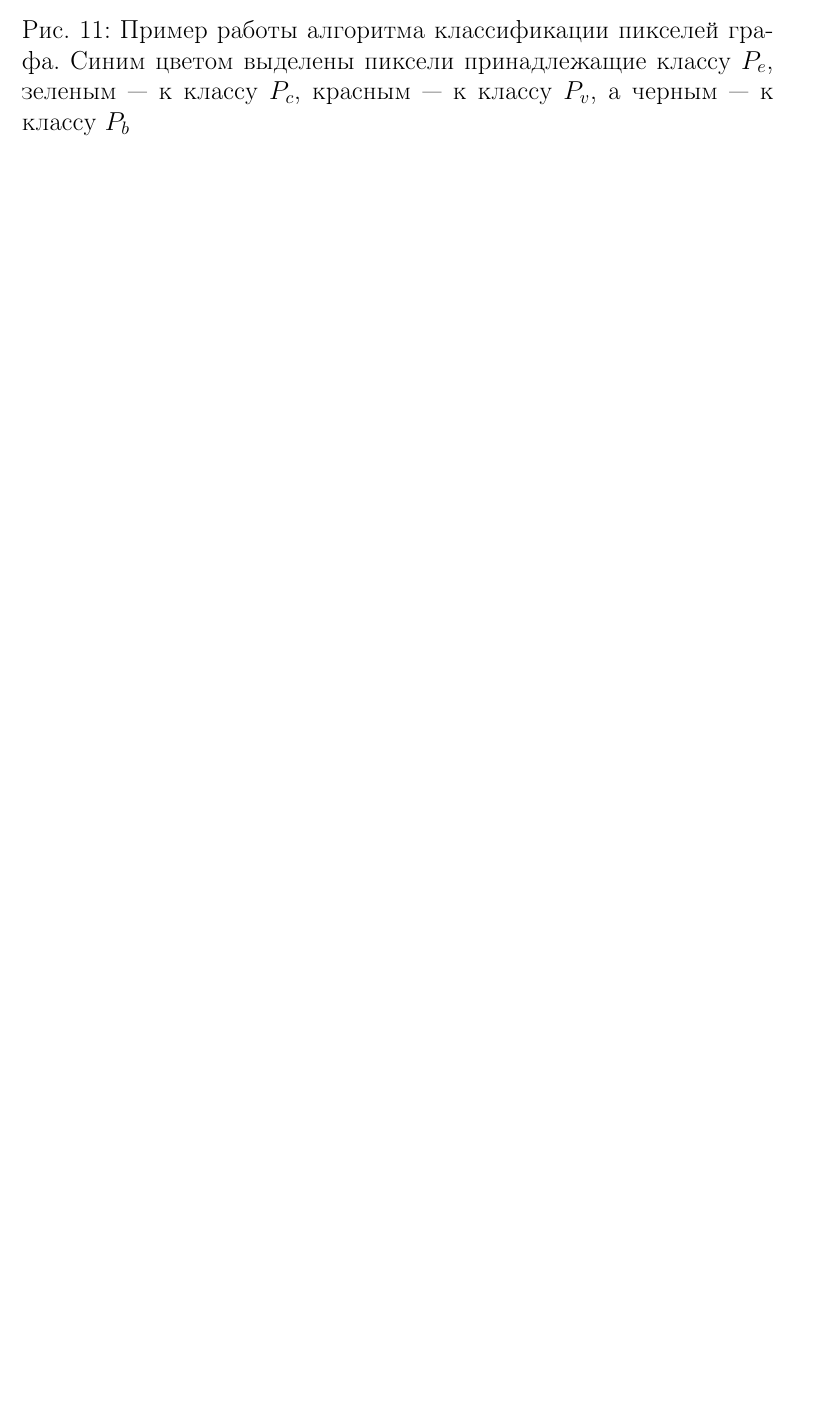
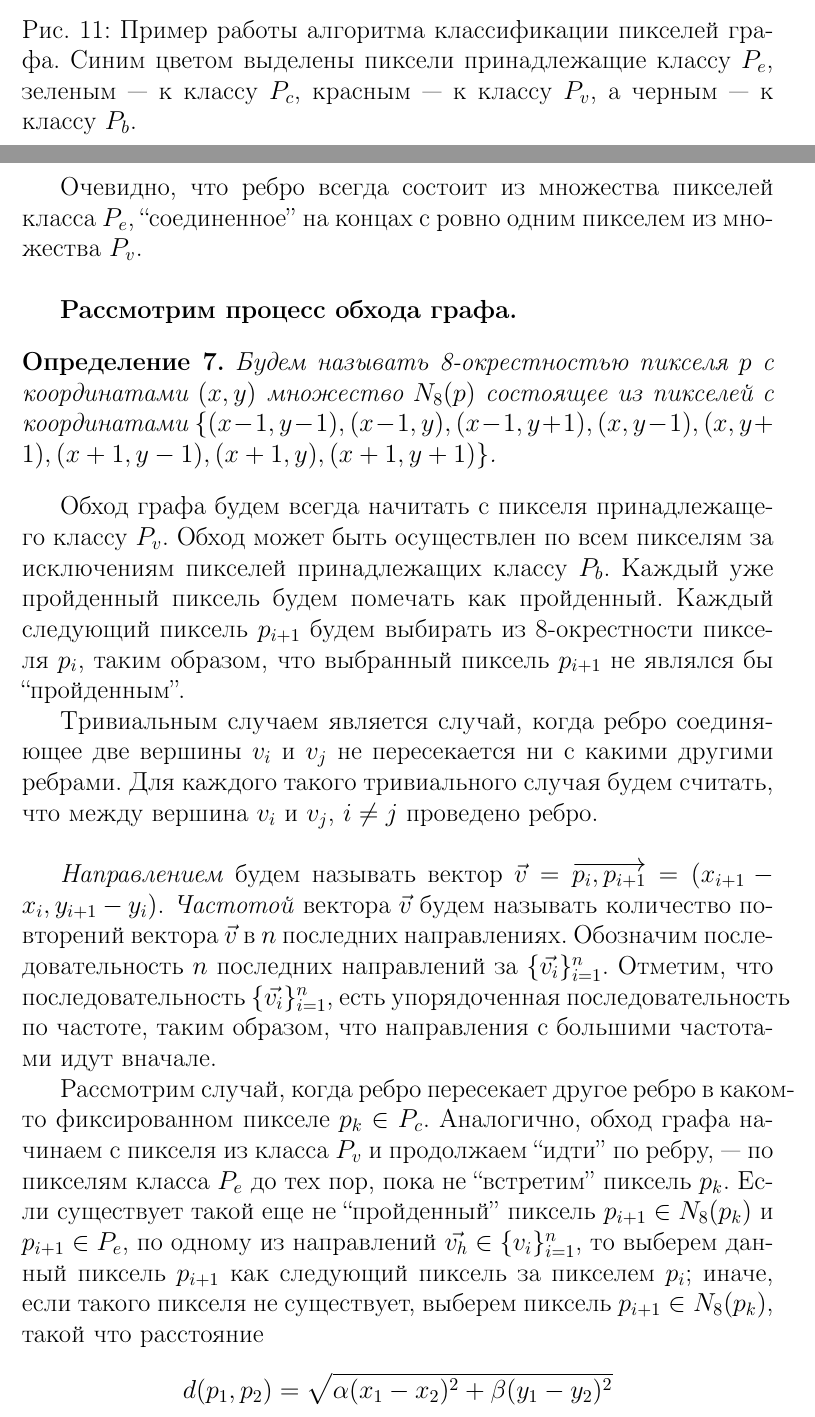
Before and after one commit to vanesyan/diploma, a LaTeX thesis (doc/diploma.tex): part of page 16 of 18 before the commit and two parts of pages 16 and 17 of 20 after it, the two joined at a grey line, cut so that both start at the same text, the shorter picture padded with empty space. Compiled offline with pdfLaTeX.

Commit message:
finish recognition algo section

```diff
--- a/doc/diploma.tex
+++ b/doc/diploma.tex
@@ -383,6 +383,34 @@ $P_e$ --- класс пикселей представляющих собой п
 \begin{figure}[H]
     \centering
     \includegraphics[scale=1]{img4_classified.png}
-    \caption{Пример работы алгоритма классификации пикселей графа. Синим цветом выделены пиксели принадлежащие классу $P_e$, зеленым --- к классу $P_c$, красным --- к классу $P_v$, а черным --- к классу $P_b$ }
+    \caption{Пример работы алгоритма классификации пикселей графа. Синим цветом выделены пиксели принадлежащие классу $P_e$, зеленым --- к классу $P_c$, красным --- к классу $P_v$, а черным --- к классу $P_b$.}
     \label{fig:img4_classified}
 \end{figure}
+
+Очевидно, что ребро всегда состоит из множества пикселей класса $P_e$, ``соединенное'' на концах с ровно одним пикселем из множества $P_v$. \\
+
+\textbf{Рассмотрим процесс обхода графа.}
+\begin{definition}
+    Будем называть 8-окрестностью пикселя ${p}$ с координатами ${(x, y)}$ множество $N_8(p)$ состоящее из пикселей с координатами
+    $\{(x-1, y-1), (x-1, y), (x-1, y+1), (x, y-1), (x, y+1), (x+1, y-1), (x+1, y), (x+1, y+1)\}$.
+\end{definition}
+
+Обход графа будем всегда начитать с пикселя принадлежащего классу $P_v$. Обход может быть осуществлен по всем пикселям за исключениям
+пикселей принадлежащих классу $P_b$. Каждый уже пройденный пиксель будем помечать как пройденный.
+Каждый следующий пиксель $p_{i+1}$ будем выбирать из 8-окрестности пикселя $p_i$, таким образом,
+что выбранный пиксель $p_{i+1}$ не являлся бы ``пройденным''.
+
+Тривиальным случаем является случай, когда ребро соединяющее две вершины $v_i$ и $v_j$ не пересекается ни с какими другими ребрами.
+Для каждого такого тривиального случая будем считать, что между вершина $v_i$ и $v_j$, ${i \neq j}$ проведено ребро. \\
+
+\emph{Направлением} будем называть вектор $\vec{v}=\overrightarrow{p_i,p_{i+1}}=(x_{i+1}-x_i, y_{i+1}-y_i)$.
+\emph{Частотой} вектора $\vec{v}$ будем называть количество повторений вектора $\vec{v}$ в $n$ последних направлениях.
+Обозначим последовательность $n$ последних направлений за $\{\vec{v_i}\}_{i=1}^{n}$.
+Отметим, что последовательность $\{\vec{v_i}\}_{i=1}^{n}$, есть упорядоченная последовательность по частоте,
+таким образом, что направления с большими частотами идут вначале.
+
+Рассмотрим случай, когда ребро пересекает другое ребро в каком-то фиксированном пикселе $p_k \in P_c$.
+Аналогично, обход графа начинаем с пикселя из класса $P_v$ и продолжаем ``идти'' по ребру, --- по пикселям класса $P_e$ до тех пор,
+пока не ``встретим'' пиксель $p_k$. Если существует такой еще не ``пройденный'' пиксель $p_{i+1} \in N_8(p_k)$ и $p_{i+1} \in P_e$,
+по одному из направлений $\vec{v_h} \in \{v_i\}_{i=1}^{n}$, то выберем данный пиксель $p_{i+1}$ как следующий пиксель за пикселем $p_i$;
+иначе, если такого пикселя не существует, выберем пиксель $p_{i+1} \in N_8(p_k)$, такой что расстояние \[d(p_1, p_2) = \sqrt{\alpha(x_1-x_2)^2+\beta(y_1-y_2)^2}\]
```
Also changed, not shown: doc/diploma.pdf, doc/diploma.tex (21 more changed lines).
